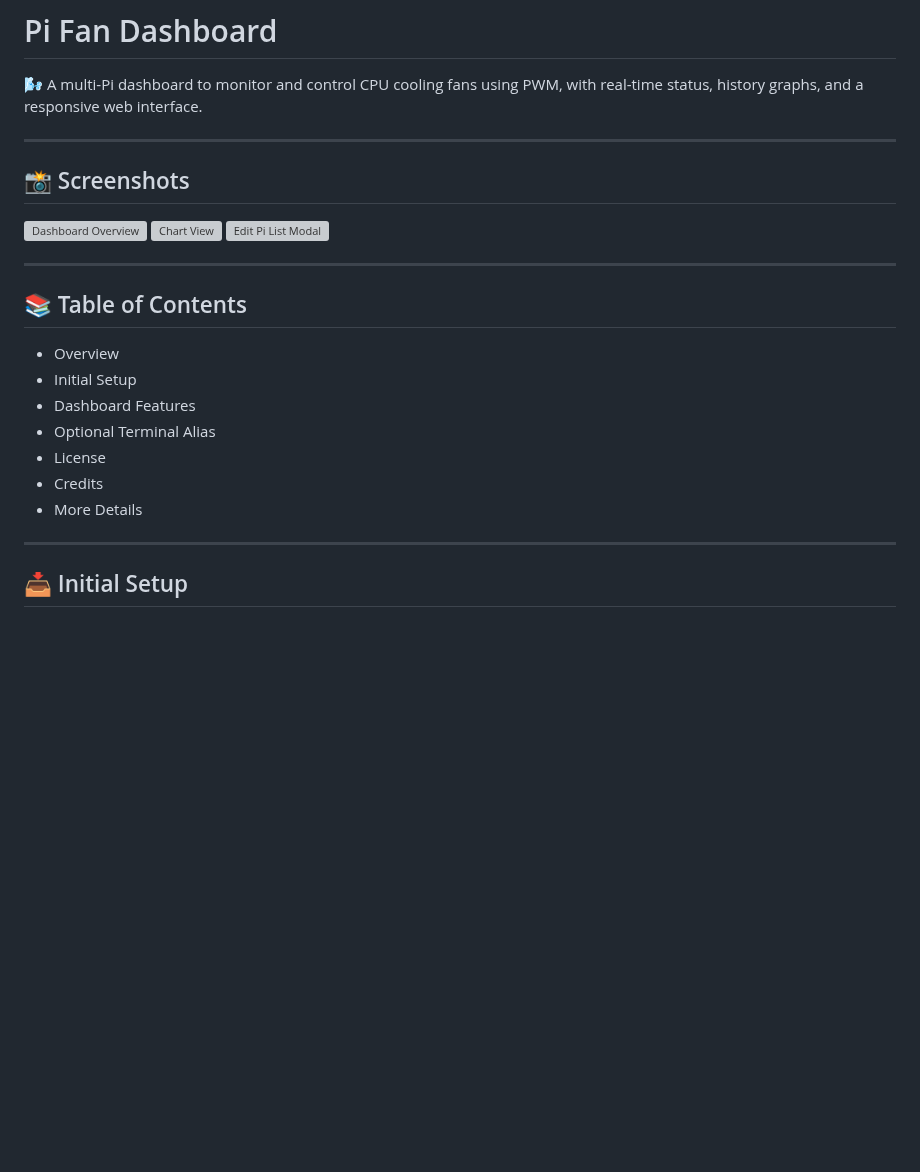
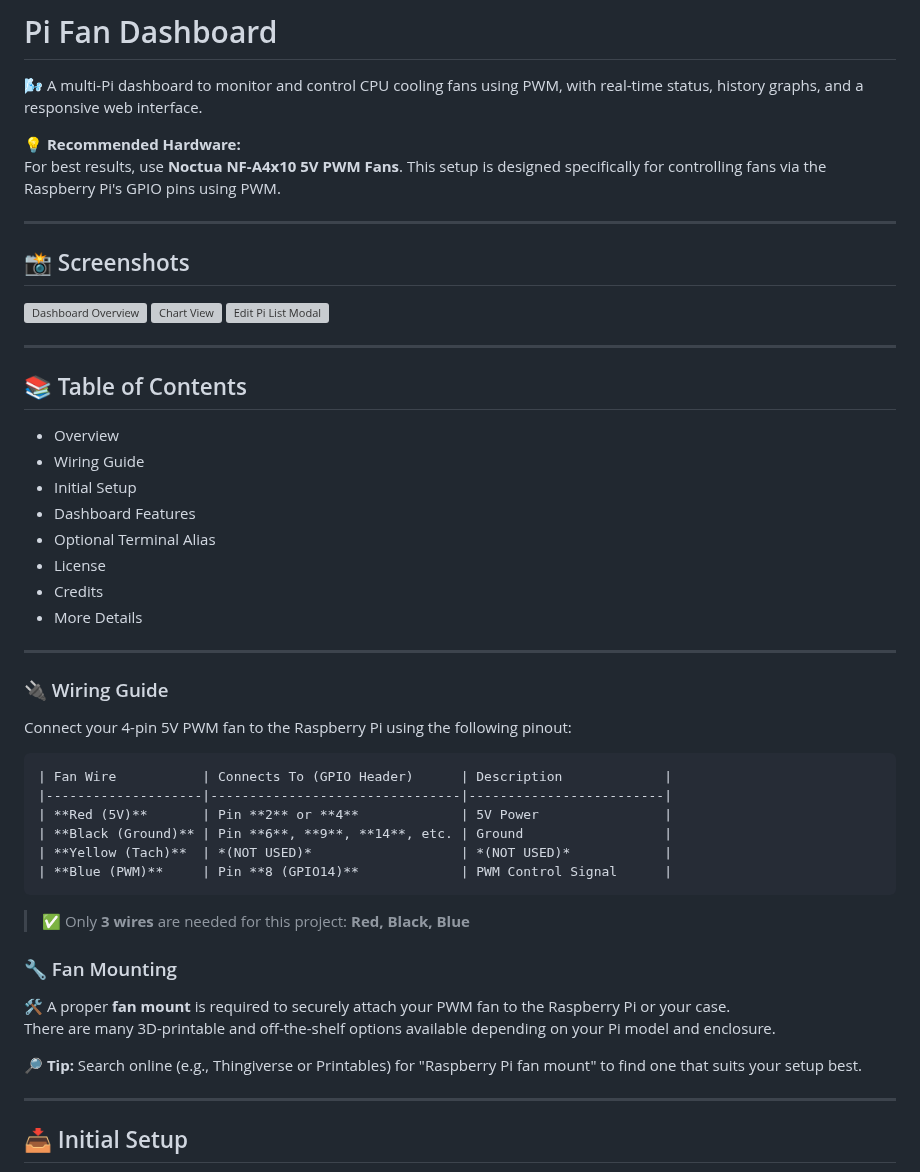
Before and after one commit to JustASquirrelinAround/pifandashboard, a Markdown page: docs/README.md, the part around the change. Rendered like a GitHub page; blank space fills up the shorter version; grey boxes are pictures that could not be loaded.

Commit message:
Updated readme with wiring guide

````diff
--- a/docs/README.md
+++ b/docs/README.md
@@ -1,6 +1,10 @@
 # Pi Fan Dashboard
 
 🌬️ A multi-Pi dashboard to monitor and control CPU cooling fans using PWM, with real-time status, history graphs, and a responsive web interface.
+
+💡 **Recommended Hardware:**
+For best results, use **Noctua NF-A4x10 5V PWM Fans**.
+This setup is designed specifically for controlling fans via the Raspberry Pi's GPIO pins using PWM.
 
 ---
 
@@ -15,12 +19,37 @@
 ## 📚 Table of Contents
 
 - Overview
+- Wiring Guide
 - Initial Setup
 - Dashboard Features
 - Optional Terminal Alias
 - License
 - Credits
 - More Details
+
+---
+
+### 🔌 Wiring Guide
+
+Connect your 4-pin 5V PWM fan to the Raspberry Pi using the following pinout:
+
+```plaintext
+| Fan Wire           | Connects To (GPIO Header)      | Description             |
+|--------------------|--------------------------------|-------------------------|
+| **Red (5V)**       | Pin **2** or **4**             | 5V Power                |
+| **Black (Ground)** | Pin **6**, **9**, **14**, etc. | Ground                  |
+| **Yellow (Tach)**  | *(NOT USED)*                   | *(NOT USED)*            |
+| **Blue (PWM)**     | Pin **8 (GPIO14)**             | PWM Control Signal      |
+```
+
+> ✅ Only **3 wires** are needed for this project: **Red, Black, Blue**
+
+### 🔧 Fan Mounting
+
+🛠️ A proper **fan mount** is required to securely attach your PWM fan to the Raspberry Pi or your case.
+There are many 3D-printable and off-the-shelf options available depending on your Pi model and enclosure.
+
+🔎 **Tip:** Search online (e.g., Thingiverse or Printables) for "Raspberry Pi fan mount" to find one that suits your setup best.
 
 ---
 
````
